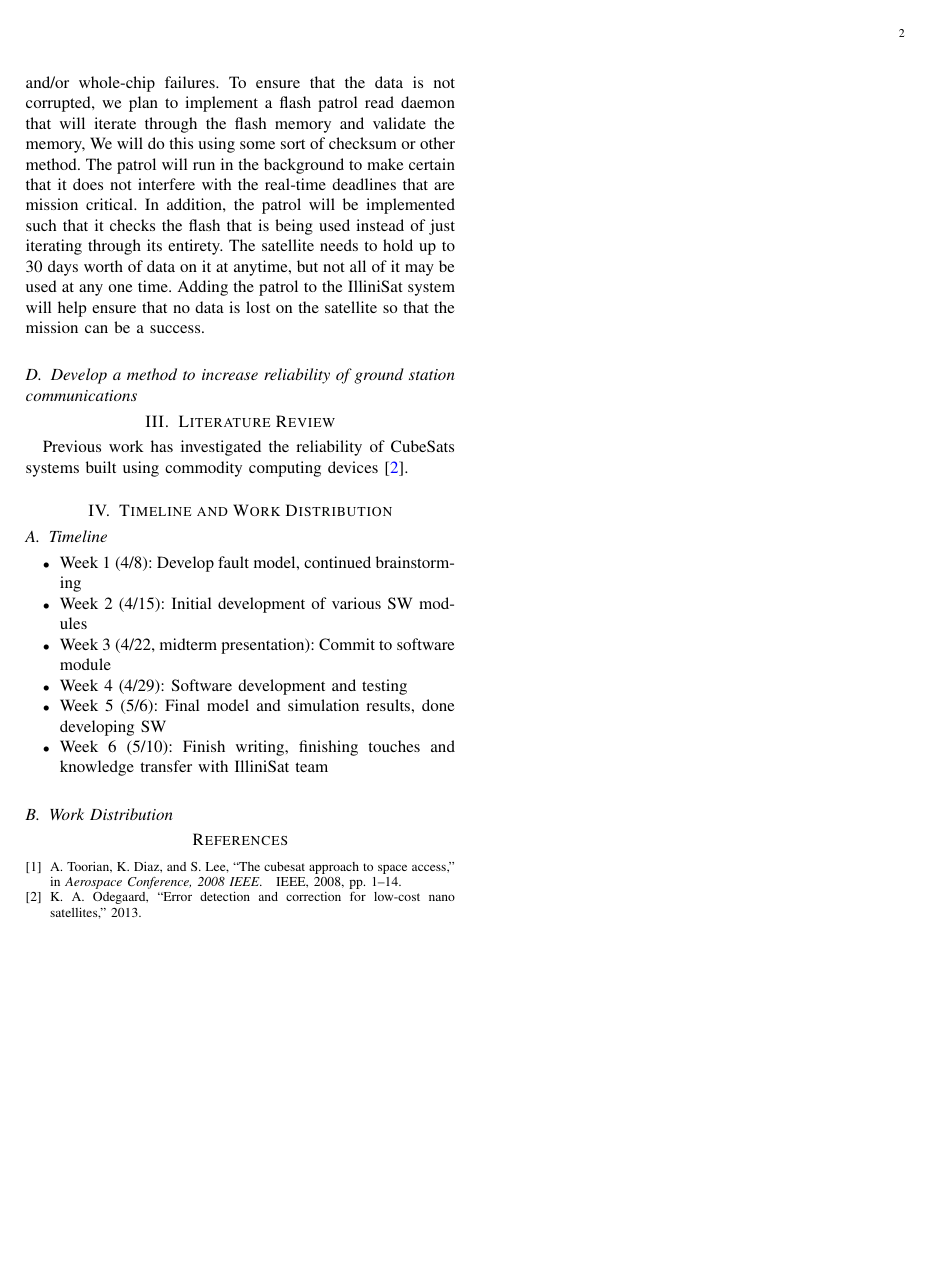
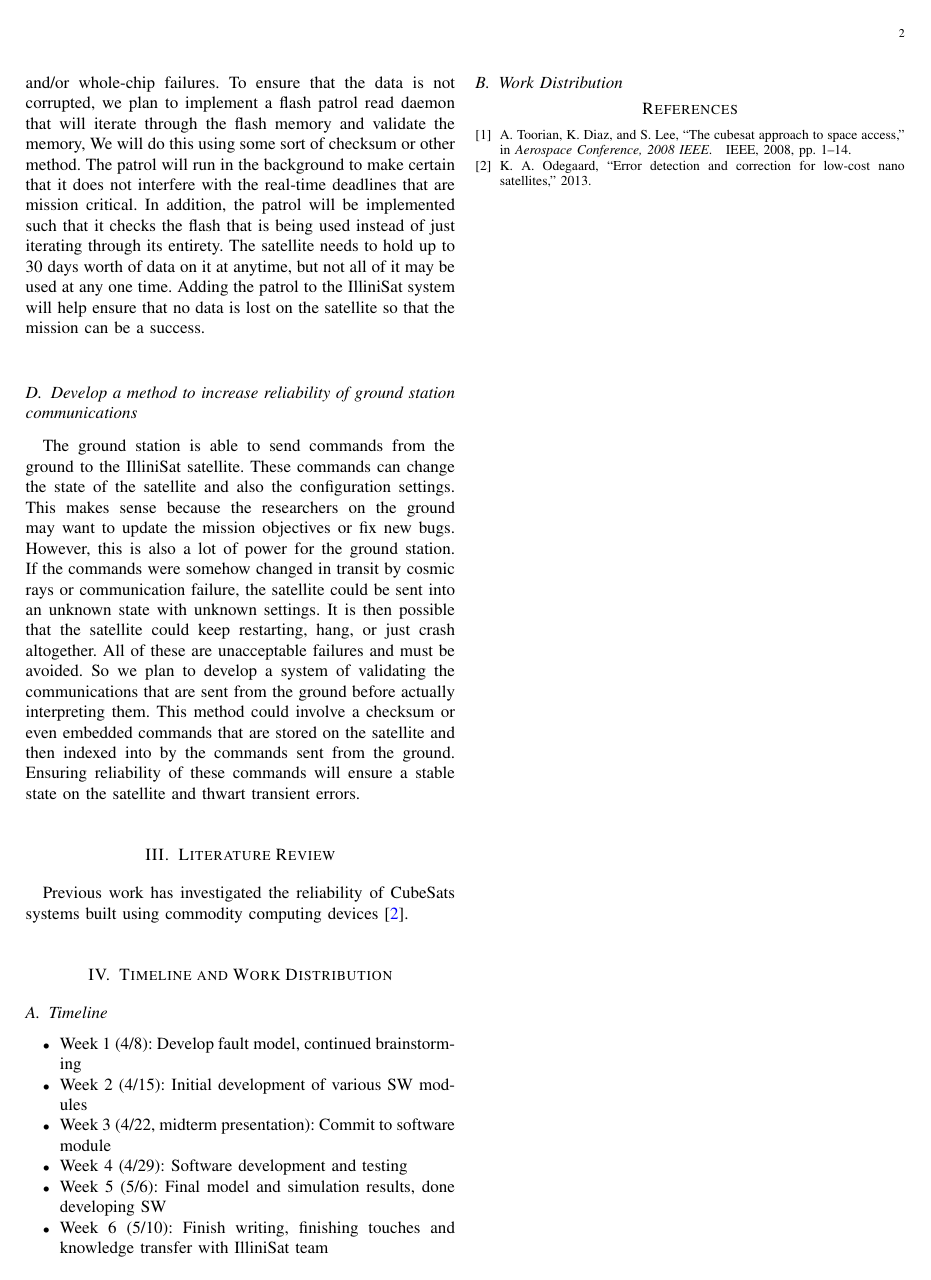
Before and after one commit to zestrada/ece542-cubesat, a LaTeX paper (project_proposal/project_proposal.tex, which reads project_proposal/proposed_approach.tex): page 2 of 2. Compiled offline with pdfLaTeX.

Commit message:
added ground station communications paragraph

```diff
--- a/project_proposal/proposed_approach.tex
+++ b/project_proposal/proposed_approach.tex
@@ -21,3 +21,14 @@ Flash memory is used on the IlliniSat satellite to store important scientific da
 
 \subsection{Develop a method to increase reliability of ground station
 communications}
+The ground station is able to send commands from the ground to the IlliniSat satellite. These commands
+can change the state of the satellite and also the configuration settings. This makes sense because the
+researchers on the ground may want to update the mission objectives or fix new bugs. However, this is
+also a lot of power for the ground station. If the commands were somehow changed in transit by cosmic
+rays or communication failure, the satellite could be sent into an unknown state with unknown settings.
+It is then possible that the satellite could keep restarting, hang, or just crash altogether. All of these are
+unacceptable failures and must be avoided. So we plan to develop a system of validating the
+communications that are sent from the ground before actually interpreting them. This method could
+involve a checksum or even embedded commands that are stored on the satellite and then indexed into
+by the commands sent from the ground. Ensuring reliability of these commands will ensure a stable state
+on the satellite and thwart transient errors.
```
